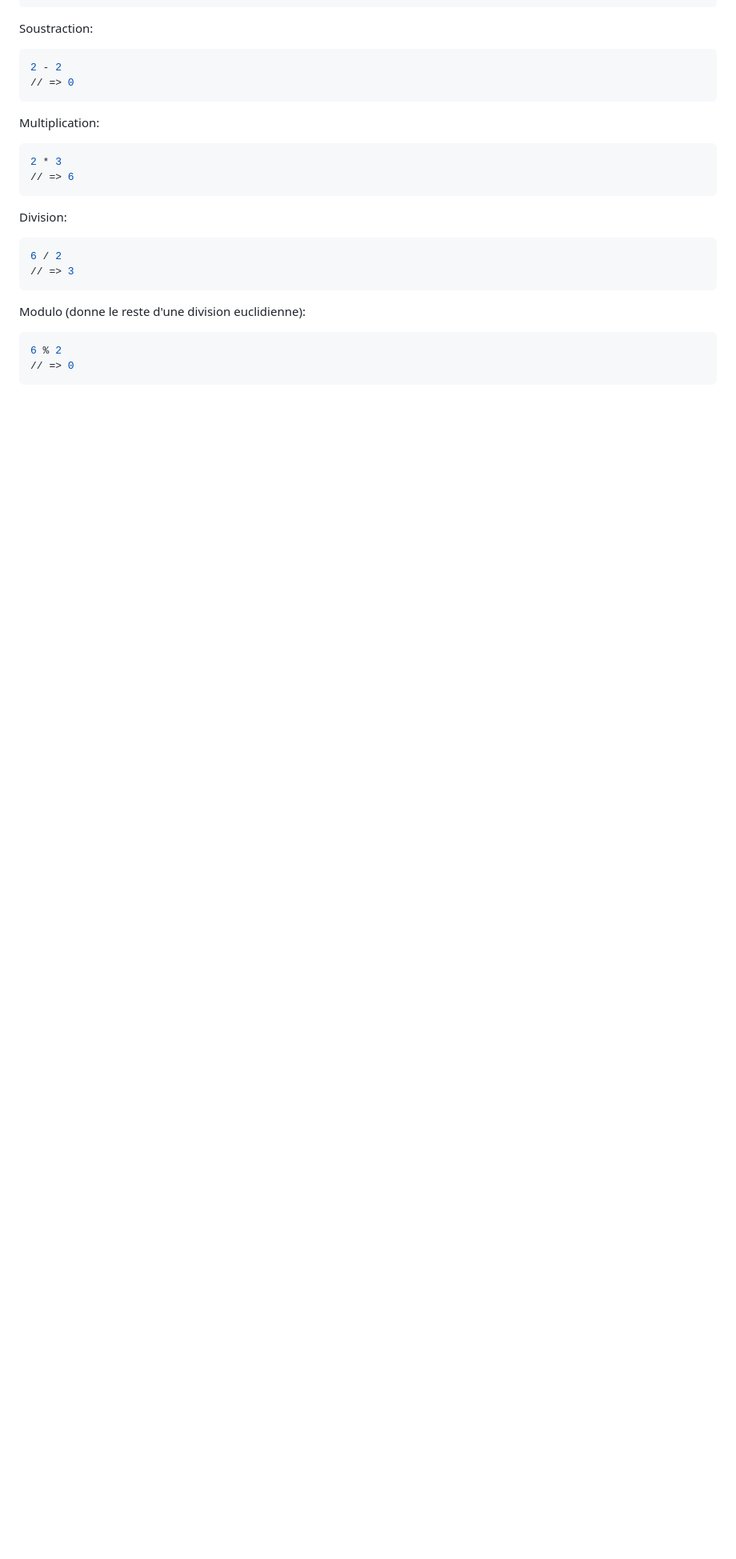
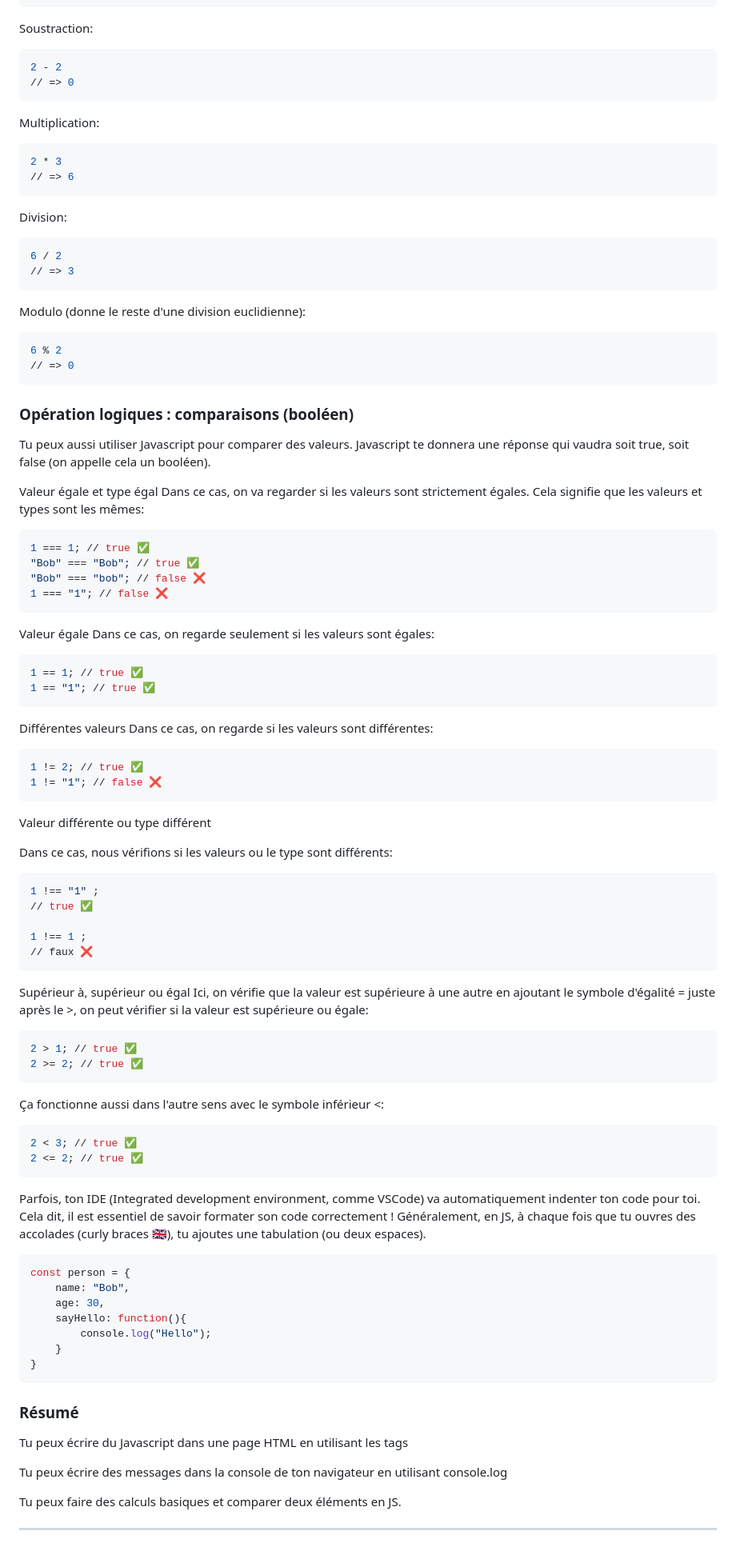
Before and after one commit to AlexNesvit/Javascript-lessons, a Markdown page: README.md, the part around the change. Shown at 80% size. Rendered like a GitHub page; blank space fills up the shorter version.

Commit message:
README lesson 2

````diff
--- a/README.md
+++ b/README.md
@@ -210,3 +210,82 @@ Modulo (donne le reste d'une division euclidienne):
 6 % 2
 // => 0
 ```
+
+### Opération logiques : comparaisons (booléen)
+
+Tu peux aussi utiliser Javascript pour comparer des valeurs.
+Javascript te donnera une réponse qui vaudra soit true, soit false (on appelle cela un booléen).
+
+Valeur égale et type égal
+Dans ce cas, on va regarder si les valeurs sont strictement égales.
+Cela signifie que les valeurs et types sont les mêmes:
+```bash
+1 === 1; // true ✅
+"Bob" === "Bob"; // true ✅
+"Bob" === "bob"; // false ❌
+1 === "1"; // false ❌
+```
+
+Valeur égale
+Dans ce cas, on regarde seulement si les valeurs sont égales:
+```bash
+1 == 1; // true ✅
+1 == "1"; // true ✅
+```
+
+Différentes valeurs
+Dans ce cas, on regarde si les valeurs sont différentes:
+```bash
+1 != 2; // true ✅
+1 != "1"; // false ❌
+```
+
+Valeur différente ou type différent
+
+Dans ce cas, nous vérifions si les valeurs ou le type sont différents:
+```bash
+1 !== "1" ;
+// true ✅
+
+1 !== 1 ;
+// faux ❌
+```
+
+Supérieur à, supérieur ou égal
+Ici, on vérifie que la valeur est supérieure à une autre
+en ajoutant le symbole d'égalité = juste après le >, on peut vérifier si la valeur est supérieure ou égale:
+```bash
+2 > 1; // true ✅
+2 >= 2; // true ✅
+```
+
+Ça fonctionne aussi dans l'autre sens avec le symbole inférieur <:
+```bash
+2 < 3; // true ✅
+2 <= 2; // true ✅
+```
+
+Parfois, ton IDE (Integrated development environment, comme VSCode) va automatiquement indenter ton code pour toi.
+Cela dit, il est essentiel de savoir formater son code correctement !
+Généralement, en JS, à chaque fois que tu ouvres des accolades (curly braces 🇬🇧), tu ajoutes une tabulation (ou deux espaces).
+```bash
+const person = {
+	name: "Bob",
+	age: 30,
+	sayHello: function(){
+		console.log("Hello");
+	}
+}
+```
+
+### Résumé
+
+
+Tu peux écrire du Javascript dans une page HTML en utilisant les tags <script>
+
+Tu peux écrire des messages dans la console de ton navigateur en utilisant console.log
+
+Tu peux faire des calculs basiques et comparer deux éléments en JS.
+
+
+---
````
